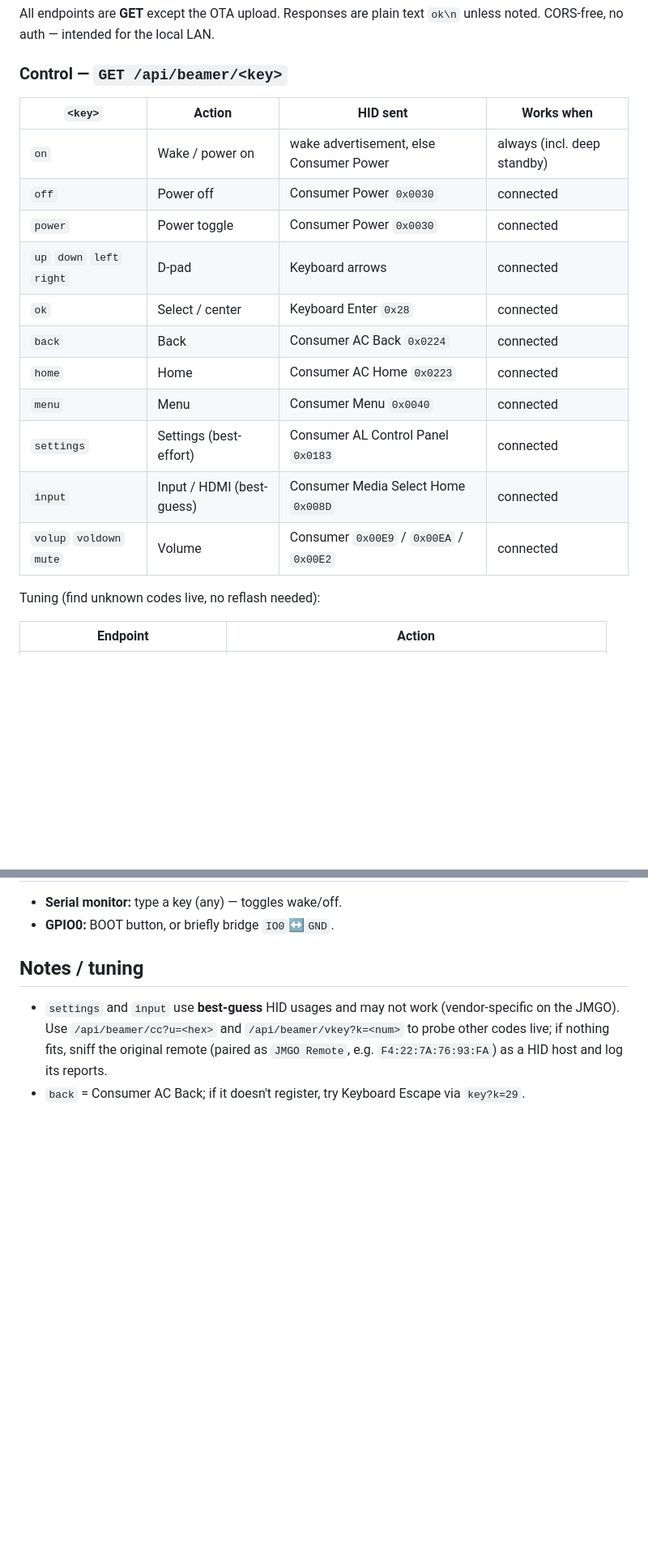
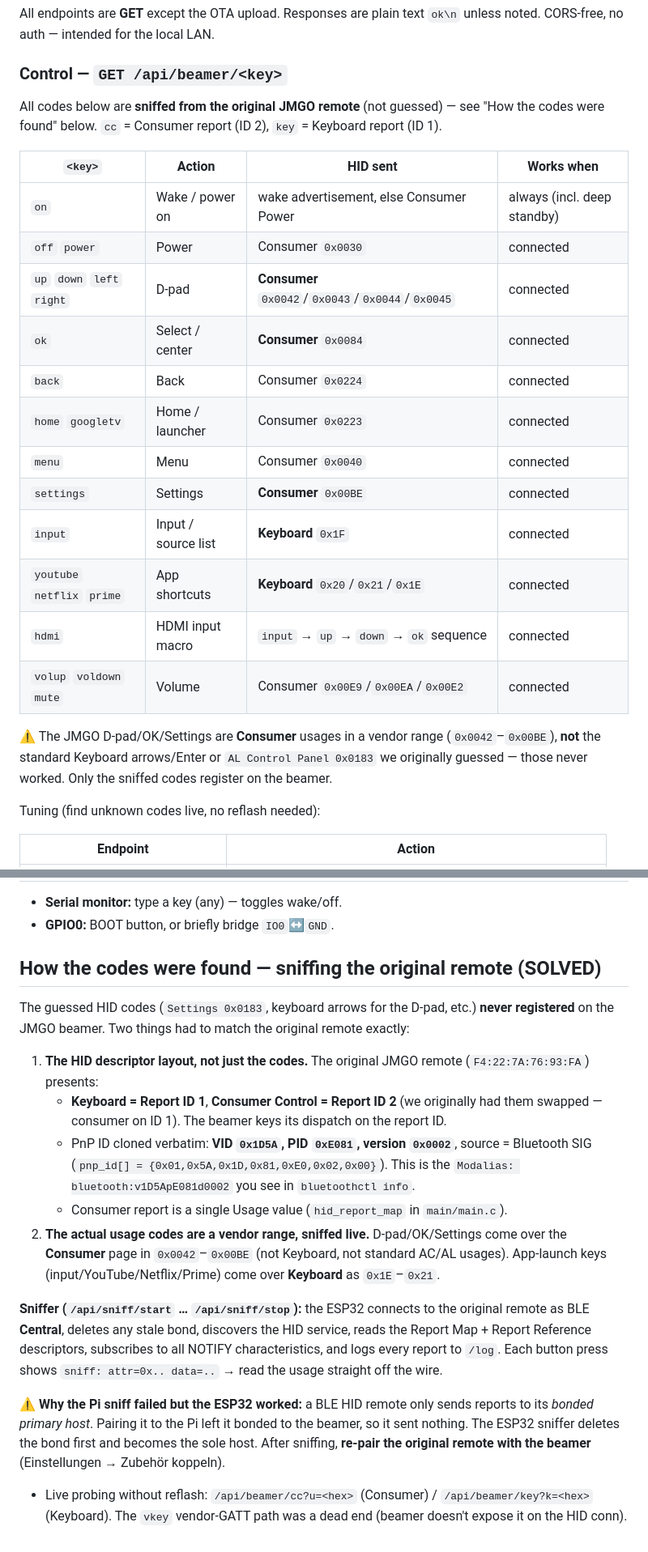
Before and after one commit to arnowillig/ambipi, a Markdown page: esp32remote/README.md, 2 parts joined by grey strips. Shown at 81% size. Rendered like a GitHub page; blank space fills up the shorter version.

Commit message:
docs: Record sniffed JMGO HID codes and the report-layout fix
The guessed codes never worked; sniffing the original remote revealed the
beamer needs the exact descriptor layout (kbd=Report ID 1, consumer=ID 2,
cloned PnP VID/PID) plus vendor-range Consumer usages for D-pad/OK/Settings.

Co-Authored-By: Claude Opus 4.8 <noreply@anthropic.com>

```diff
--- a/esp32remote/README.md
+++ b/esp32remote/README.md
@@ -21,19 +21,27 @@ unless noted. CORS-free, no auth — intended for the local LAN.
 
 ### Control — `GET /api/beamer/<key>`
 
+All codes below are **sniffed from the original JMGO remote** (not guessed) — see
+"How the codes were found" below. `cc` = Consumer report (ID 2), `key` = Keyboard report (ID 1).
+
 | `<key>` | Action | HID sent | Works when |
 |---------|--------|----------|------------|
 | `on` | Wake / power on | wake advertisement, else Consumer Power | always (incl. deep standby) |
-| `off` | Power off | Consumer Power `0x0030` | connected |
-| `power` | Power toggle | Consumer Power `0x0030` | connected |
-| `up` `down` `left` `right` | D-pad | Keyboard arrows | connected |
-| `ok` | Select / center | Keyboard Enter `0x28` | connected |
-| `back` | Back | Consumer AC Back `0x0224` | connected |
-| `home` | Home | Consumer AC Home `0x0223` | connected |
-| `menu` | Menu | Consumer Menu `0x0040` | connected |
-| `settings` | Settings (best-effort) | Consumer AL Control Panel `0x0183` | connected |
-| `input` | Input / HDMI (best-guess) | Consumer Media Select Home `0x008D` | connected |
-| `volup` `voldown` `mute` | Volume | Consumer `0x00E9` / `0x00EA` / `0x00E2` | connected |
+| `off` `power` | Power | Consumer `0x0030` | connected |
+| `up` `down` `left` `right` | D-pad | **Consumer** `0x0042`/`0x0043`/`0x0044`/`0x0045` | connected |
+| `ok` | Select / center | **Consumer** `0x0084` | connected |
+| `back` | Back | Consumer `0x0224` | connected |
+| `home` `googletv` | Home / launcher | Consumer `0x0223` | connected |
+| `menu` | Menu | Consumer `0x0040` | connected |
+| `settings` | Settings | **Consumer** `0x00BE` | connected |
+| `input` | Input / source list | **Keyboard** `0x1F` | connected |
+| `youtube` `netflix` `prime` | App shortcuts | **Keyboard** `0x20`/`0x21`/`0x1E` | connected |
+| `hdmi` | HDMI input macro | `input` → `up` → `down` → `ok` sequence | connected |
+| `volup` `voldown` `mute` | Volume | Consumer `0x00E9`/`0x00EA`/`0x00E2` | connected |
+
+⚠️ The JMGO D-pad/OK/Settings are **Consumer** usages in a vendor range (`0x0042`–`0x00BE`),
+**not** the standard Keyboard arrows/Enter or `AL Control Panel 0x0183` we originally guessed —
+those never worked. Only the sniffed codes register on the beamer.
 
 Tuning (find unknown codes live, no reflash needed):
 
@@ -116,10 +124,33 @@ as the original remote (appearance = Remote Control). The bond persists in NVS.
 - **Serial monitor:** type a key (any) — toggles wake/off.
 - **GPIO0:** BOOT button, or briefly bridge `IO0`↔`GND`.
 
-## Notes / tuning
+## How the codes were found — sniffing the original remote (SOLVED)
 
-- `settings` and `input` use **best-guess** HID usages and may not work (vendor-specific
-  on the JMGO). Use `/api/beamer/cc?u=<hex>` and `/api/beamer/vkey?k=<num>` to probe
-  other codes live; if nothing fits, sniff the original remote (paired as
-  `JMGO Remote`, e.g. `F4:22:7A:76:93:FA`) as a HID host and log its reports.
-- `back` = Consumer AC Back; if it doesn't register, try Keyboard Escape via `key?k=29`.
+The guessed HID codes (`Settings 0x0183`, keyboard arrows for the D-pad, etc.) **never
+registered** on the JMGO beamer. Two things had to match the original remote exactly:
+
+1. **The HID descriptor layout, not just the codes.** The original JMGO remote
+   (`F4:22:7A:76:93:FA`) presents:
+   - **Keyboard = Report ID 1**, **Consumer Control = Report ID 2** (we originally had them
+     swapped — consumer on ID 1). The beamer keys its dispatch on the report ID.
+   - PnP ID cloned verbatim: **VID `0x1D5A`, PID `0xE081`, version `0x0002`**, source =
+     Bluetooth SIG (`pnp_id[] = {0x01,0x5A,0x1D,0x81,0xE0,0x02,0x00}`). This is the
+     `Modalias: bluetooth:v1D5ApE081d0002` you see in `bluetoothctl info`.
+   - Consumer report is a single Usage value (`hid_report_map` in `main/main.c`).
+2. **The actual usage codes are a vendor range, sniffed live.** D-pad/OK/Settings come over
+   the **Consumer** page in `0x0042`–`0x00BE` (not Keyboard, not standard AC/AL usages).
+   App-launch keys (input/YouTube/Netflix/Prime) come over **Keyboard** as `0x1E`–`0x21`.
+
+**Sniffer (`/api/sniff/start` … `/api/sniff/stop`):** the ESP32 connects to the original
+remote as BLE **Central**, deletes any stale bond, discovers the HID service, reads the
+Report Map + Report Reference descriptors, subscribes to all NOTIFY characteristics, and
+logs every report to `/log`. Each button press shows `sniff: attr=0x.. data=..` → read the
+usage straight off the wire.
+
+⚠️ **Why the Pi sniff failed but the ESP32 worked:** a BLE HID remote only sends reports to
+its *bonded primary host*. Pairing it to the Pi left it bonded to the beamer, so it sent
+nothing. The ESP32 sniffer deletes the bond first and becomes the sole host. After sniffing,
+**re-pair the original remote with the beamer** (Einstellungen → Zubehör koppeln).
+
+- Live probing without reflash: `/api/beamer/cc?u=<hex>` (Consumer) / `/api/beamer/key?k=<hex>`
+  (Keyboard). The `vkey` vendor-GATT path was a dead end (beamer doesn't expose it on the HID conn).
```
